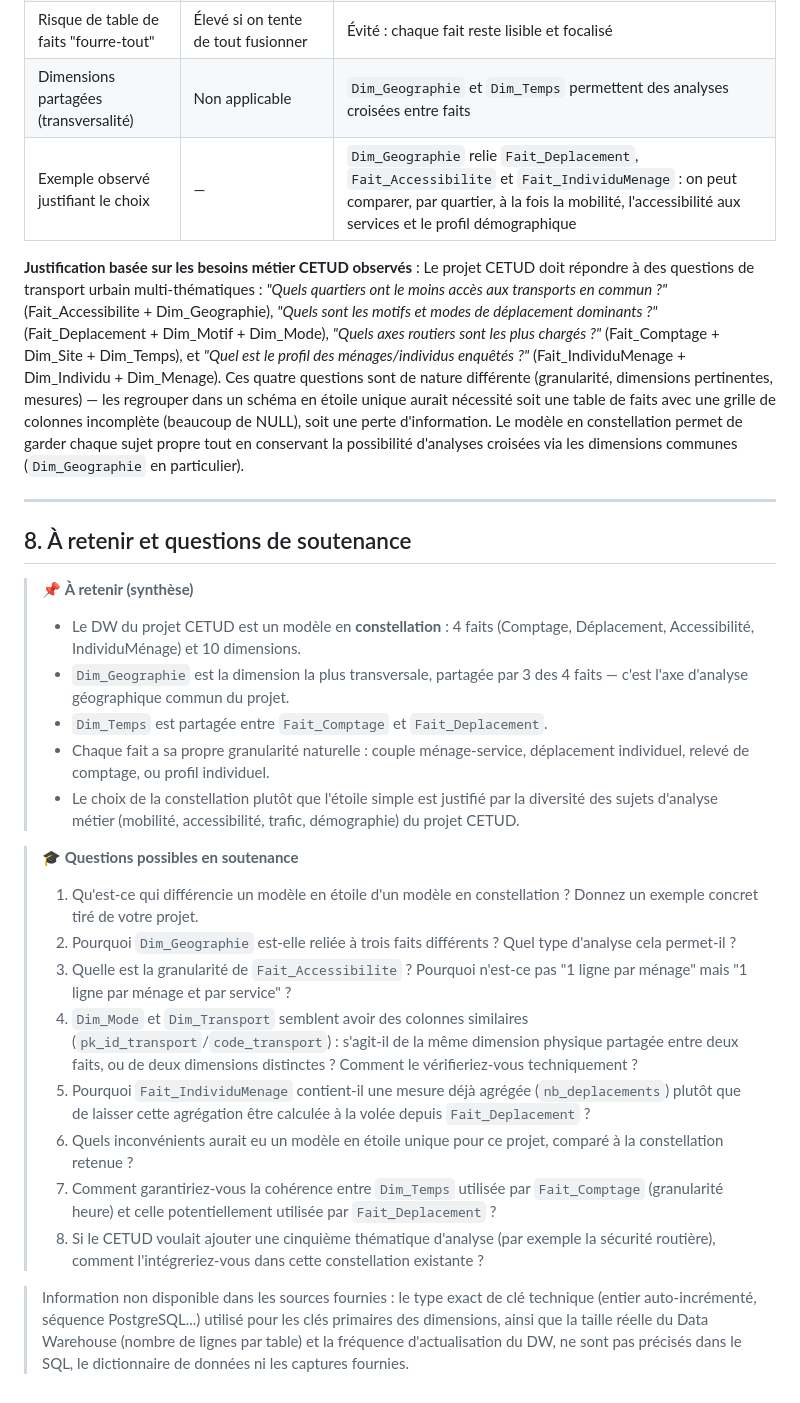
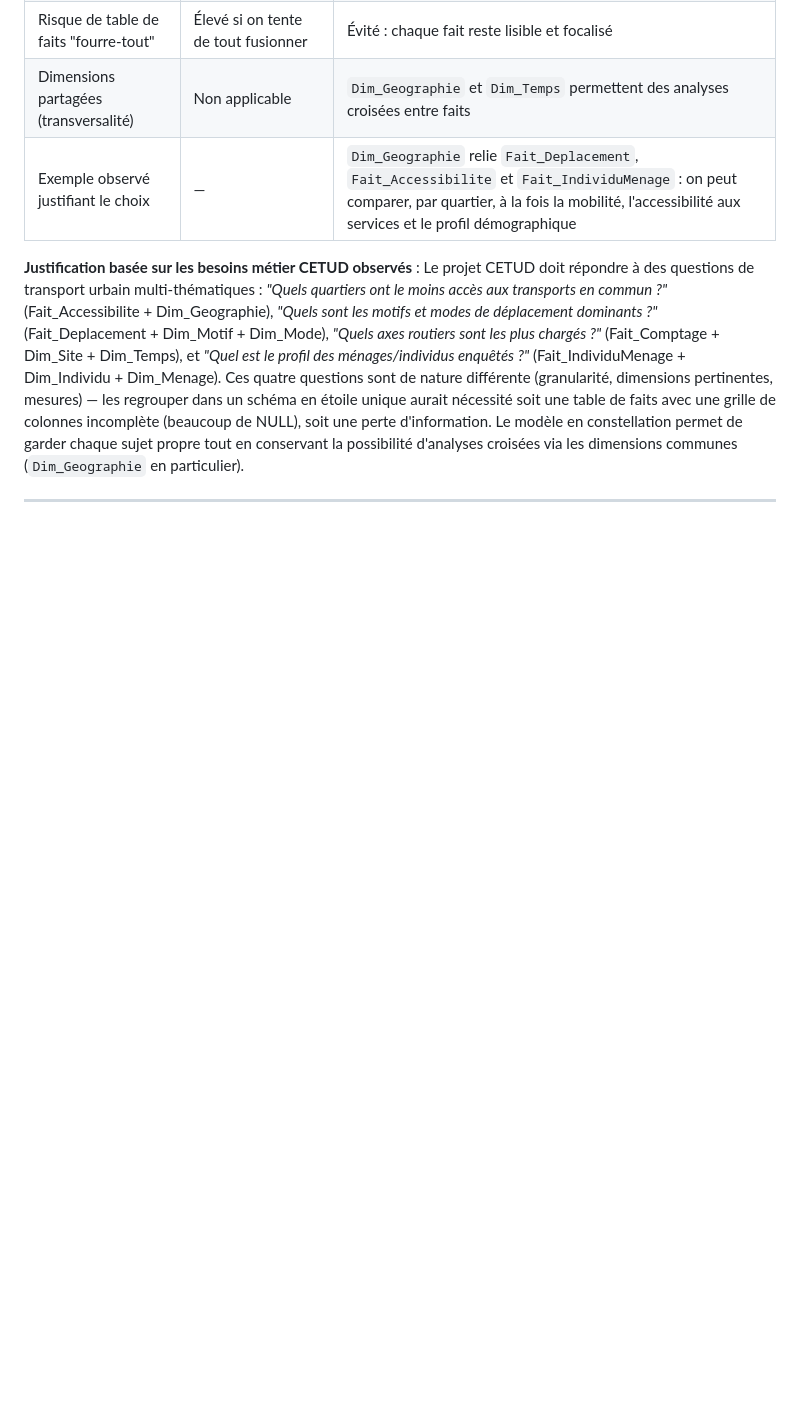
Before and after one commit to ibtihelabd/PFE, a Markdown page: documentation/06_DataWarehouse.md, the part around the change. Rendered like a GitHub page; blank space fills up the shorter version.

Commit message:
Clean: remove soutenance sections from documentation/06_DataWarehouse.md

```diff
--- a/documentation/06_DataWarehouse.md
+++ b/documentation/06_DataWarehouse.md
@@ -242,24 +242,3 @@ Dim_Menage ─────────────────  Fait_IndividuMen
 Le projet CETUD doit répondre à des questions de transport urbain multi-thématiques : *"Quels quartiers ont le moins accès aux transports en commun ?"* (Fait_Accessibilite + Dim_Geographie), *"Quels sont les motifs et modes de déplacement dominants ?"* (Fait_Deplacement + Dim_Motif + Dim_Mode), *"Quels axes routiers sont les plus chargés ?"* (Fait_Comptage + Dim_Site + Dim_Temps), et *"Quel est le profil des ménages/individus enquêtés ?"* (Fait_IndividuMenage + Dim_Individu + Dim_Menage). Ces quatre questions sont de nature différente (granularité, dimensions pertinentes, mesures) — les regrouper dans un schéma en étoile unique aurait nécessité soit une table de faits avec une grille de colonnes incomplète (beaucoup de NULL), soit une perte d'information. Le modèle en constellation permet de garder chaque sujet propre tout en conservant la possibilité d'analyses croisées via les dimensions communes (`Dim_Geographie` en particulier).
 
 ---
-
-## 8. À retenir et questions de soutenance
-
-> 📌 **À retenir (synthèse)**
-> - Le DW du projet CETUD est un modèle en **constellation** : 4 faits (Comptage, Déplacement, Accessibilité, IndividuMénage) et 10 dimensions.
-> - `Dim_Geographie` est la dimension la plus transversale, partagée par 3 des 4 faits — c'est l'axe d'analyse géographique commun du projet.
-> - `Dim_Temps` est partagée entre `Fait_Comptage` et `Fait_Deplacement`.
-> - Chaque fait a sa propre granularité naturelle : couple ménage-service, déplacement individuel, relevé de comptage, ou profil individuel.
-> - Le choix de la constellation plutôt que l'étoile simple est justifié par la diversité des sujets d'analyse métier (mobilité, accessibilité, trafic, démographie) du projet CETUD.
-
-> 🎓 **Questions possibles en soutenance**
-> 1. Qu'est-ce qui différencie un modèle en étoile d'un modèle en constellation ? Donnez un exemple concret tiré de votre projet.
-> 2. Pourquoi `Dim_Geographie` est-elle reliée à trois faits différents ? Quel type d'analyse cela permet-il ?
-> 3. Quelle est la granularité de `Fait_Accessibilite` ? Pourquoi n'est-ce pas "1 ligne par ménage" mais "1 ligne par ménage et par service" ?
-> 4. `Dim_Mode` et `Dim_Transport` semblent avoir des colonnes similaires (`pk_id_transport`/`code_transport`) : s'agit-il de la même dimension physique partagée entre deux faits, ou de deux dimensions distinctes ? Comment le vérifieriez-vous techniquement ?
-> 5. Pourquoi `Fait_IndividuMenage` contient-il une mesure déjà agrégée (`nb_deplacements`) plutôt que de laisser cette agrégation être calculée à la volée depuis `Fait_Deplacement` ?
-> 6. Quels inconvénients aurait eu un modèle en étoile unique pour ce projet, comparé à la constellation retenue ?
-> 7. Comment garantiriez-vous la cohérence entre `Dim_Temps` utilisée par `Fait_Comptage` (granularité heure) et celle potentiellement utilisée par `Fait_Deplacement` ?
-> 8. Si le CETUD voulait ajouter une cinquième thématique d'analyse (par exemple la sécurité routière), comment l'intégreriez-vous dans cette constellation existante ?
-
-> Information non disponible dans les sources fournies : le type exact de clé technique (entier auto-incrémenté, séquence PostgreSQL...) utilisé pour les clés primaires des dimensions, ainsi que la taille réelle du Data Warehouse (nombre de lignes par table) et la fréquence d'actualisation du DW, ne sont pas précisés dans le SQL, le dictionnaire de données ni les captures fournies.
```
